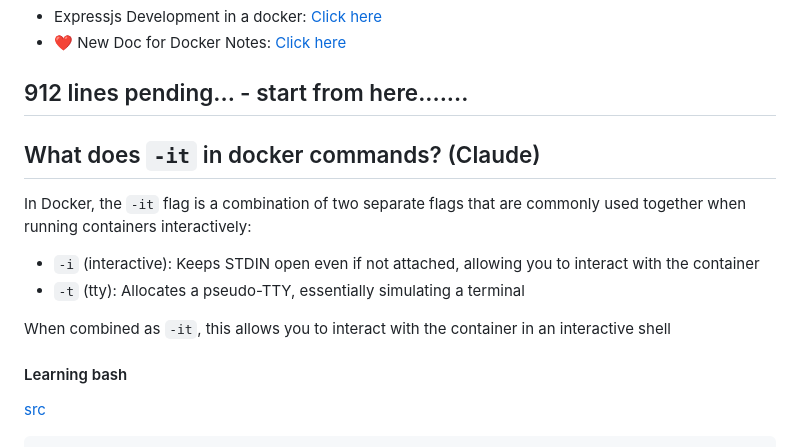
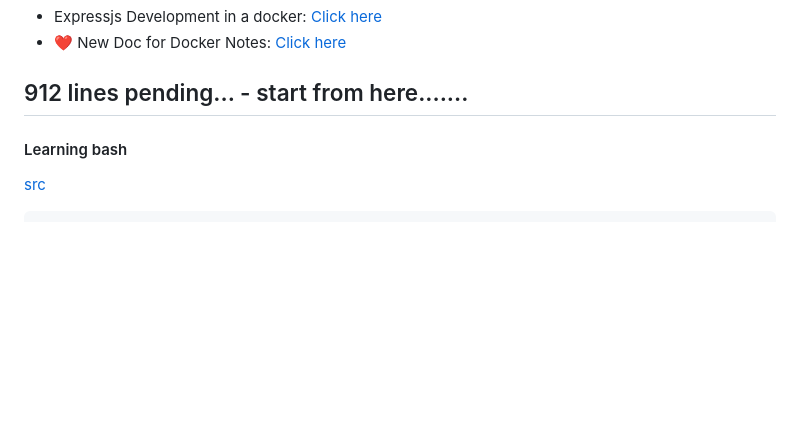
Before and after one commit to sahilrajput03/dockerHelsinki, a Markdown page: README.md, the part around the change. GitHub-like rendering; blank space fills up the shorter version.

```diff
--- a/README.md
+++ b/README.md
@@ -5,15 +5,6 @@
 - ❤️ New Doc for Docker Notes: [Click here](https://docs.google.com/document/d/1DoMy3o9K5IWfnOpSyQ4hRb8C4meFS4Ic_AQkpWfoWak/edit)
 
 ## 912 lines pending... - start from here.......
-
-## What does `-it` in docker commands? (Claude)
-
-In Docker, the `-it` flag is a combination of two separate flags that are commonly used together when running containers interactively:
-
-- `-i` (interactive): Keeps STDIN open even if not attached, allowing you to interact with the container
-- `-t` (tty): Allocates a pseudo-TTY, essentially simulating a terminal
-
-When combined as `-it`, this allows you to interact with the container in an interactive shell
 
 #### Learning bash
 
```
